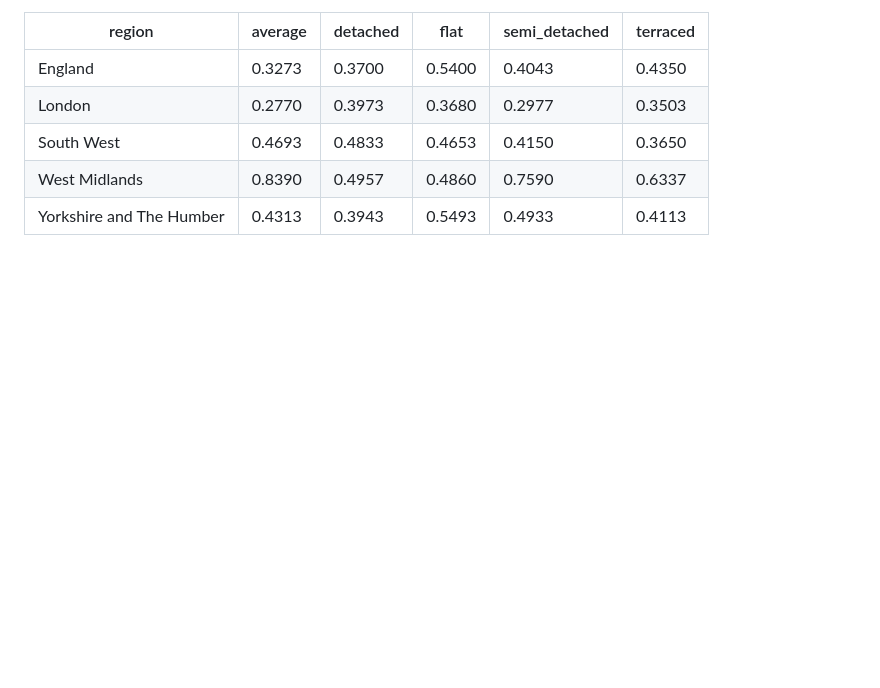
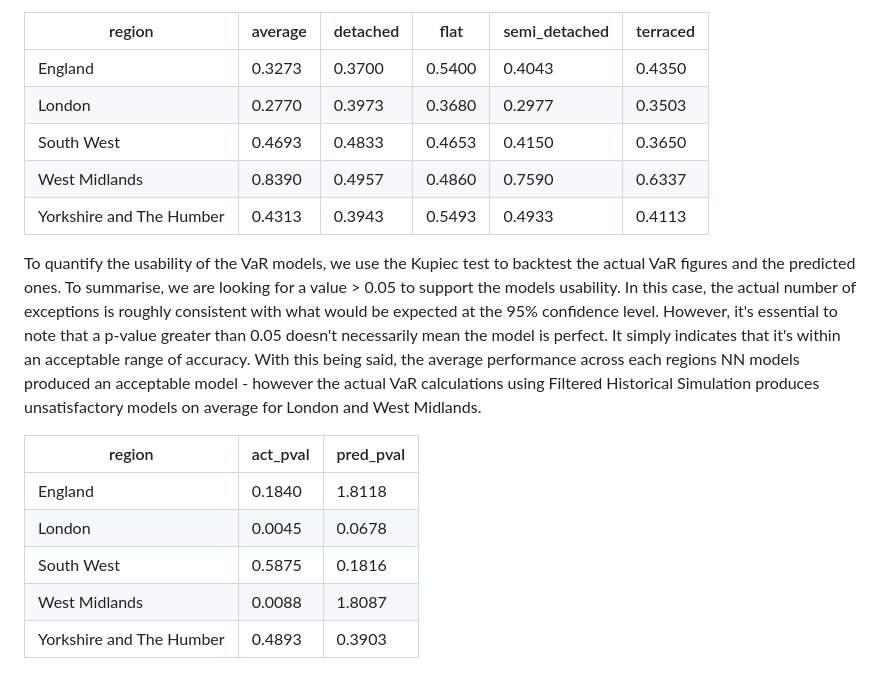
Before and after one commit to JoeMarron/real-estate-risk-forecasting, a Markdown page: README.md, the part around the change. GitHub-like rendering; blank space fills up the shorter version.

```diff
--- a/README.md
+++ b/README.md
@@ -64,3 +64,13 @@ The results of the modelling demonstrated varying results across each region and
 | South West               | 0.4693  | 0.4833   | 0.4653 | 0.4150        | 0.3650   |
 | West Midlands            | 0.8390  | 0.4957   | 0.4860 | 0.7590        | 0.6337   |
 | Yorkshire and The Humber | 0.4313  | 0.3943   | 0.5493 | 0.4933        | 0.4113   |
+
+To quantify the usability of the VaR models, we use the Kupiec test to backtest the actual VaR figures and the predicted ones. To summarise, we are looking for a value > 0.05 to support the models usability. In this case, the actual number of exceptions is roughly consistent with what would be expected at the 95% confidence level. However, it's essential to note that a p-value greater than 0.05 doesn't necessarily mean the model is perfect. It simply indicates that it's within an acceptable range of accuracy. With this being said, the average performance across each regions NN models produced an acceptable model - however the actual VaR calculations using Filtered Historical Simulation produces unsatisfactory models on average for London and West Midlands.
+
+| region                   | act_pval | pred_pval |
+| ------------------------ | -------- | --------- |
+| England                  | 0.1840   | 1.8118    |
+| London                   | 0.0045   | 0.0678    |
+| South West               | 0.5875   | 0.1816    |
+| West Midlands            | 0.0088   | 1.8087    |
+| Yorkshire and The Humber | 0.4893   | 0.3903    |
```
